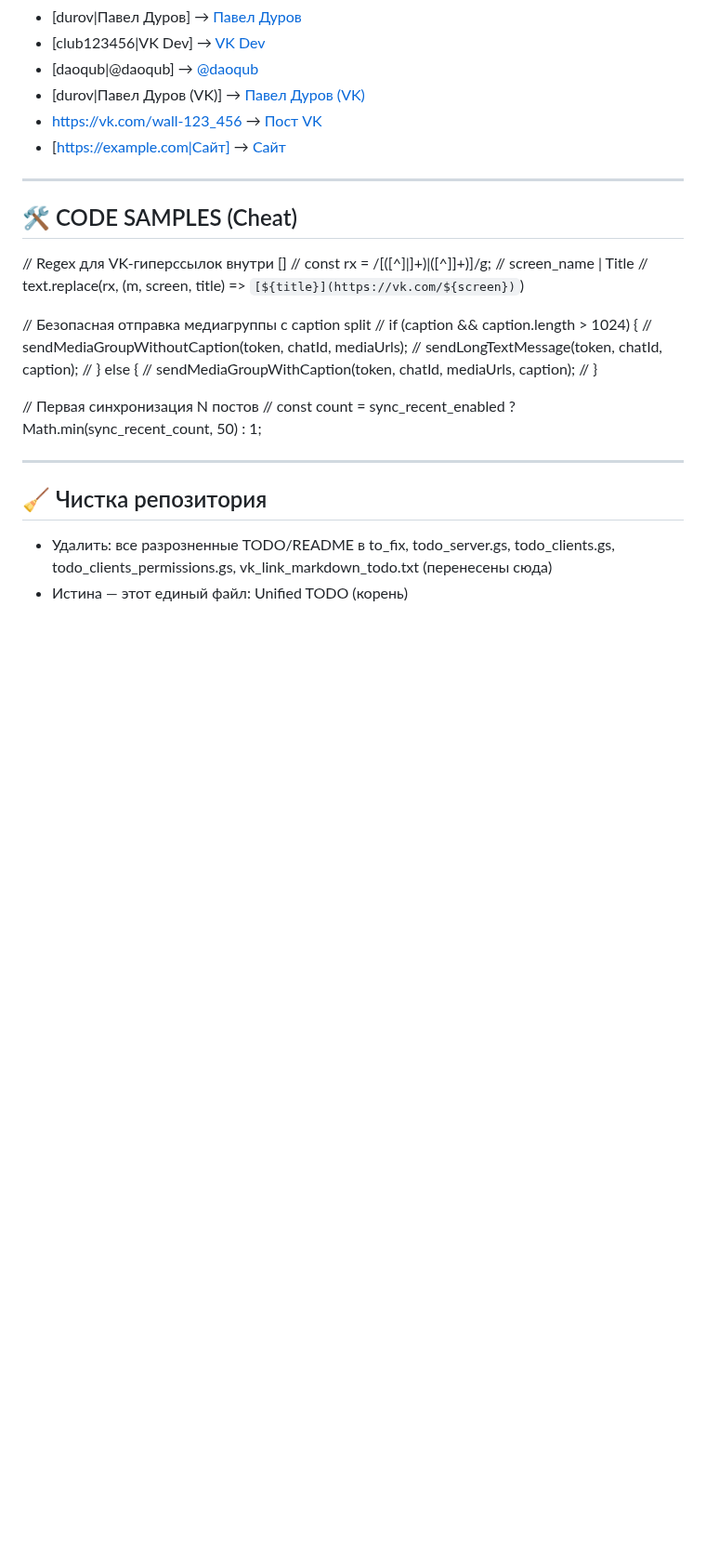
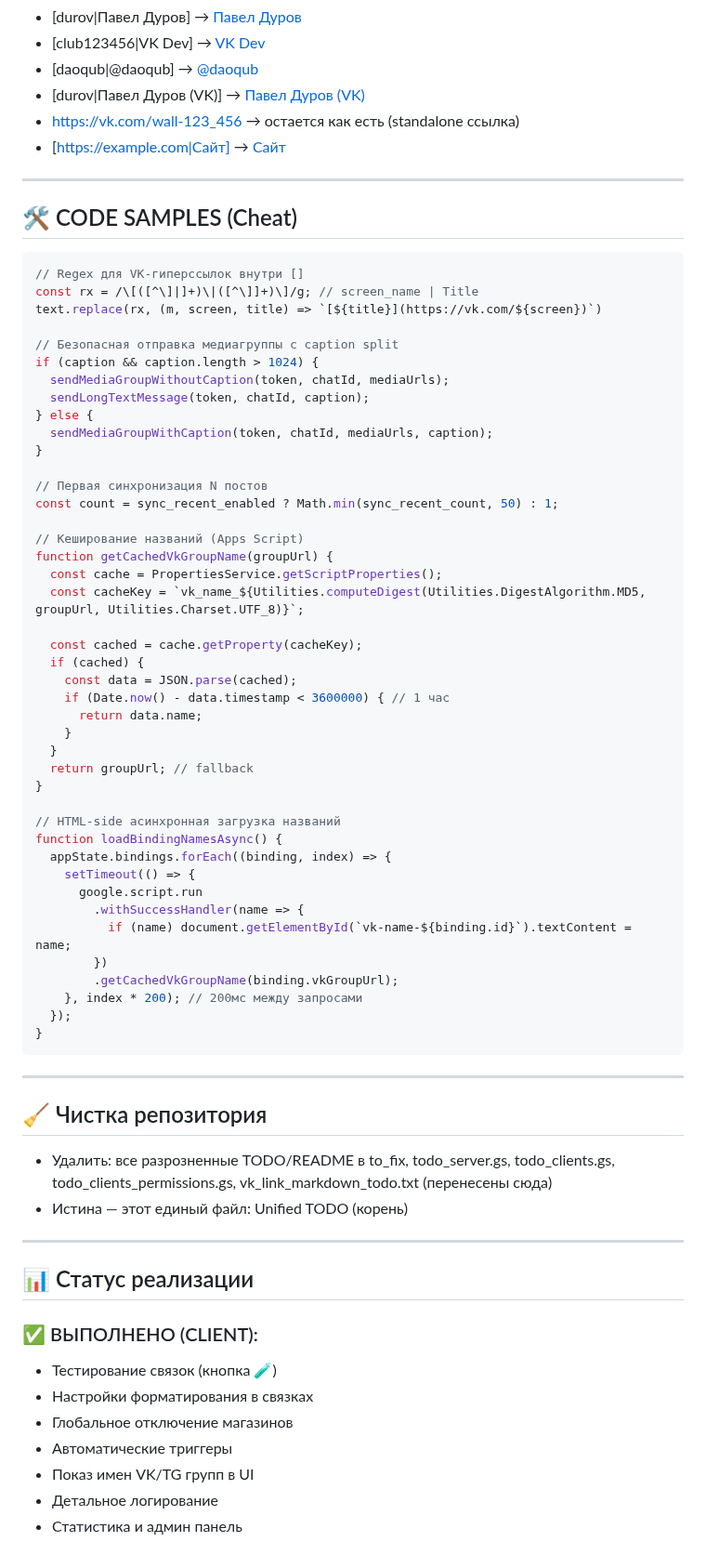
Before and after one commit to crosspostly/crosspost_vktg, a Markdown page: UNIFIED_TODO.md, the part around one of its changes. Shown at 93% size. GitHub-like rendering; blank space fills up the shorter version.

Commit message:
📋 Update TODO: mark completed items + add performance optimizations

````diff
--- a/UNIFIED_TODO.md
+++ b/UNIFIED_TODO.md
@@ -118,30 +140,74 @@
 - [club123456|VK Dev] → [VK Dev](https://vk.com/club123456)
 - [daoqub|@daoqub] → [@daoqub](https://vk.com/daoqub)
 - [durov|Павел Дуров (VK)] → [Павел Дуров (VK)](https://vk.com/durov)
-- https://vk.com/wall-123_456 → [Пост VK](https://vk.com/wall-123_456)
+- https://vk.com/wall-123_456 → остается как есть (standalone ссылка)
 - [https://example.com|Сайт] → [Сайт](https://example.com)
 
 ---
 
 ## 🛠️ CODE SAMPLES (Cheat)
 
+```javascript
 // Regex для VK-гиперссылок внутри []
-// const rx = /\[([^\]|]+)\|([^\]]+)\]/g; // screen_name | Title
-// text.replace(rx, (m, screen, title) => `[${title}](https://vk.com/${screen})`)
+const rx = /\[([^\]|]+)\|([^\]]+)\]/g; // screen_name | Title
+text.replace(rx, (m, screen, title) => `[${title}](https://vk.com/${screen})`)
 
 // Безопасная отправка медиагруппы с caption split
-// if (caption && caption.length > 1024) {
-//   sendMediaGroupWithoutCaption(token, chatId, mediaUrls);
-//   sendLongTextMessage(token, chatId, caption);
-// } else {
-//   sendMediaGroupWithCaption(token, chatId, mediaUrls, caption);
-// }
+if (caption && caption.length > 1024) {
+  sendMediaGroupWithoutCaption(token, chatId, mediaUrls);
+  sendLongTextMessage(token, chatId, caption);
+} else {
+  sendMediaGroupWithCaption(token, chatId, mediaUrls, caption);
+}
 
 // Первая синхронизация N постов
-// const count = sync_recent_enabled ? Math.min(sync_recent_count, 50) : 1;
+const count = sync_recent_enabled ? Math.min(sync_recent_count, 50) : 1;
+
+// Кеширование названий (Apps Script)
+function getCachedVkGroupName(groupUrl) {
+  const cache = PropertiesService.getScriptProperties();
+  const cacheKey = `vk_name_${Utilities.computeDigest(Utilities.DigestAlgorithm.MD5, groupUrl, Utilities.Charset.UTF_8)}`;
+
+  const cached = cache.getProperty(cacheKey);
+  if (cached) {
+    const data = JSON.parse(cached);
+    if (Date.now() - data.timestamp < 3600000) { // 1 час
+      return data.name;
+    }
+  }
+  return groupUrl; // fallback
+}
+
+// HTML-side асинхронная загрузка названий
+function loadBindingNamesAsync() {
+  appState.bindings.forEach((binding, index) => {
+    setTimeout(() => {
+      google.script.run
+        .withSuccessHandler(name => {
+          if (name) document.getElementById(`vk-name-${binding.id}`).textContent = name;
+        })
+        .getCachedVkGroupName(binding.vkGroupUrl);
+    }, index * 200); // 200мс между запросами
+  });
+}
+```
 
 ---
 
 ## 🧹 Чистка репозитория
 - Удалить: все разрозненные TODO/README в to_fix, todo_server.gs, todo_clients.gs, todo_clients_permissions.gs, vk_link_markdown_todo.txt (перенесены сюда)
 - Истина — этот единый файл: Unified TODO (корень)
+
+---
+
+## 📊 Статус реализации
+
+### ✅ ВЫПОЛНЕНО (CLIENT):
+- Тестирование связок (кнопка 🧪)
+- Настройки форматирования в связках
+- Глобальное отключение магазинов
+- Автоматические триггеры
+- Показ имен VK/TG групп в UI
+- Детальное логирование
+- Статистика и админ панель
+
````
Also changed, not shown: other parts of UNIFIED_TODO.md (+53 -13 lines).
